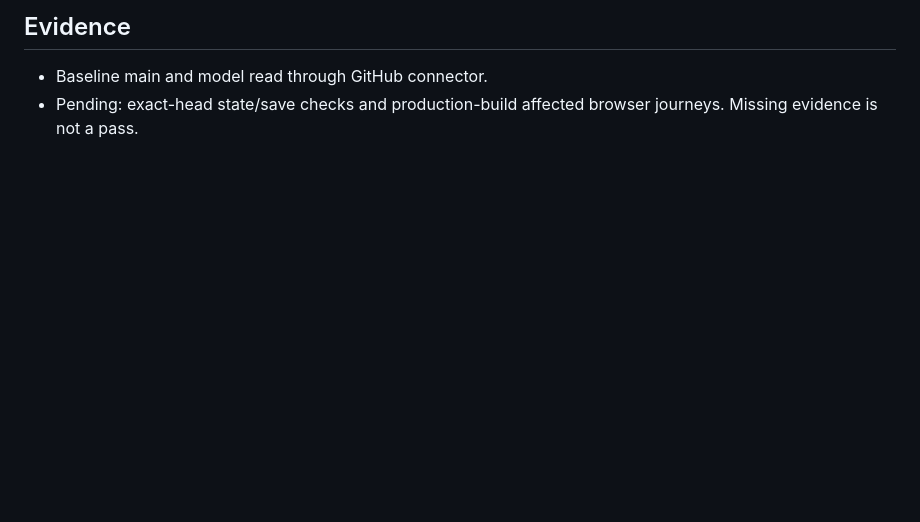
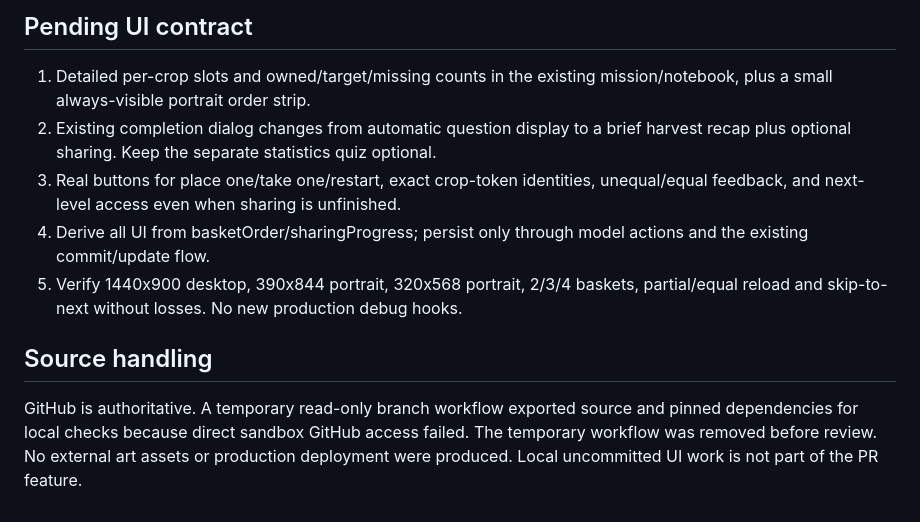
Before and after one commit to StarObserverPro/Eric-s-Garden, a Markdown page: docs/work/2026-09-04-arithmetic-gameplay.md, the part around one of its changes. GitHub-like rendering; blank space fills up the shorter version.

```diff
--- a/docs/work/2026-09-04-arithmetic-gameplay.md
+++ b/docs/work/2026-09-04-arithmetic-gameplay.md
@@ -32,4 +32,10 @@ Implement the user-activated GARDEN_ARITHMETIC_GAMEPLAY_PLAN_R1.md as real garde
 
-## Evidence
-- Baseline main and model read through GitHub connector.
-- Pending: exact-head state/save checks and production-build affected browser journeys. Missing evidence is not a pass.
+## Pending UI contract
+1. Detailed per-crop slots and owned/target/missing counts in the existing mission/notebook, plus a small always-visible portrait order strip.
+2. Existing completion dialog changes from automatic question display to a brief harvest recap plus optional sharing. Keep the separate statistics quiz optional.
+3. Real buttons for place one/take one/restart, exact crop-token identities, unequal/equal feedback, and next-level access even when sharing is unfinished.
+4. Derive all UI from basketOrder/sharingProgress; persist only through model actions and the existing commit/update flow.
+5. Verify 1440x900 desktop, 390x844 portrait, 320x568 portrait, 2/3/4 baskets, partial/equal reload and skip-to-next without losses. No new production debug hooks.
+
+## Source handling
+GitHub is authoritative. A temporary read-only branch workflow exported source and pinned dependencies for local checks because direct sandbox GitHub access failed. The temporary workflow was removed before review. No external art assets or production deployment were produced. Local uncommitted UI work is not part of the PR feature.
```
Also changed, not shown: other parts of docs/work/2026-09-04-arithmetic-gameplay.md (+19 -19 lines).
